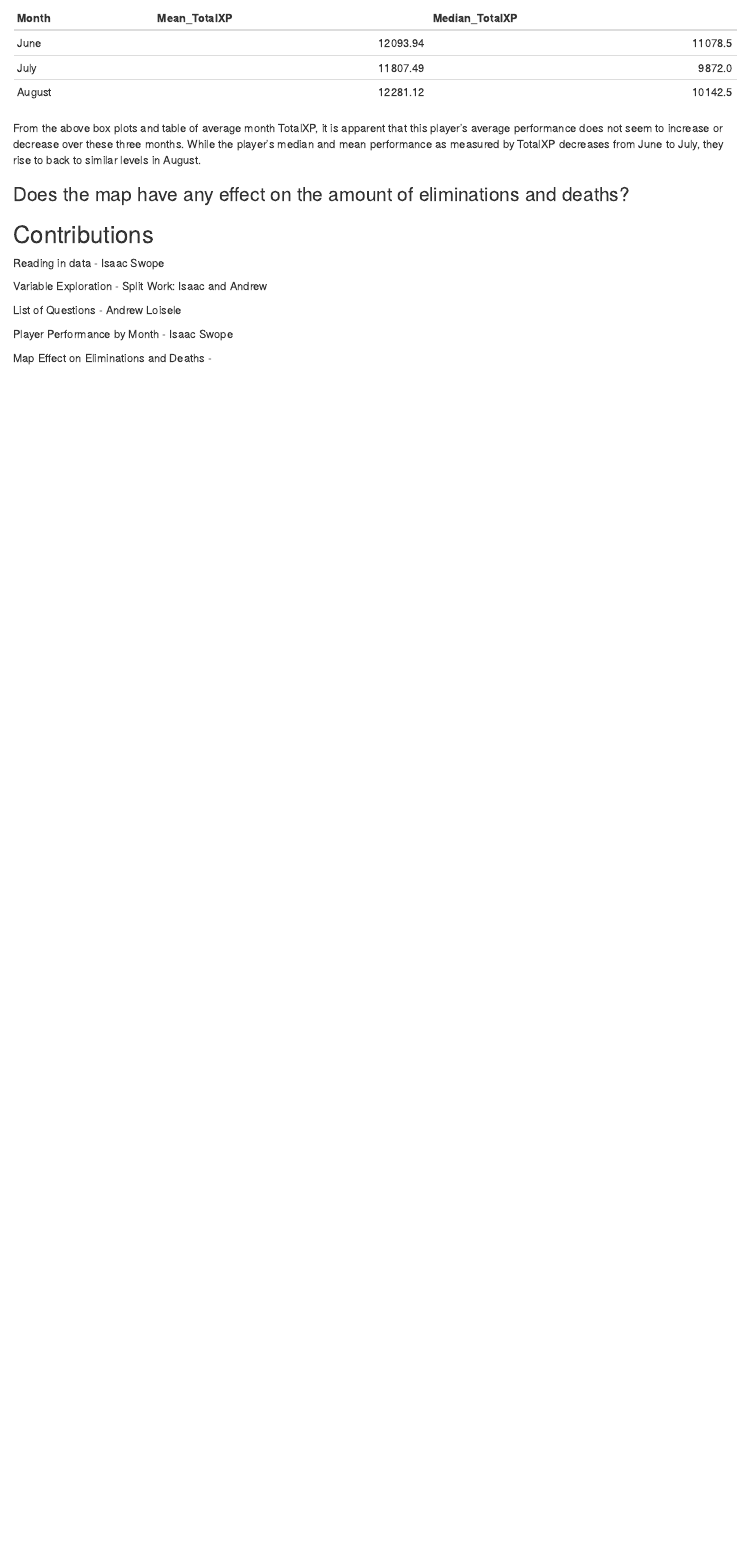
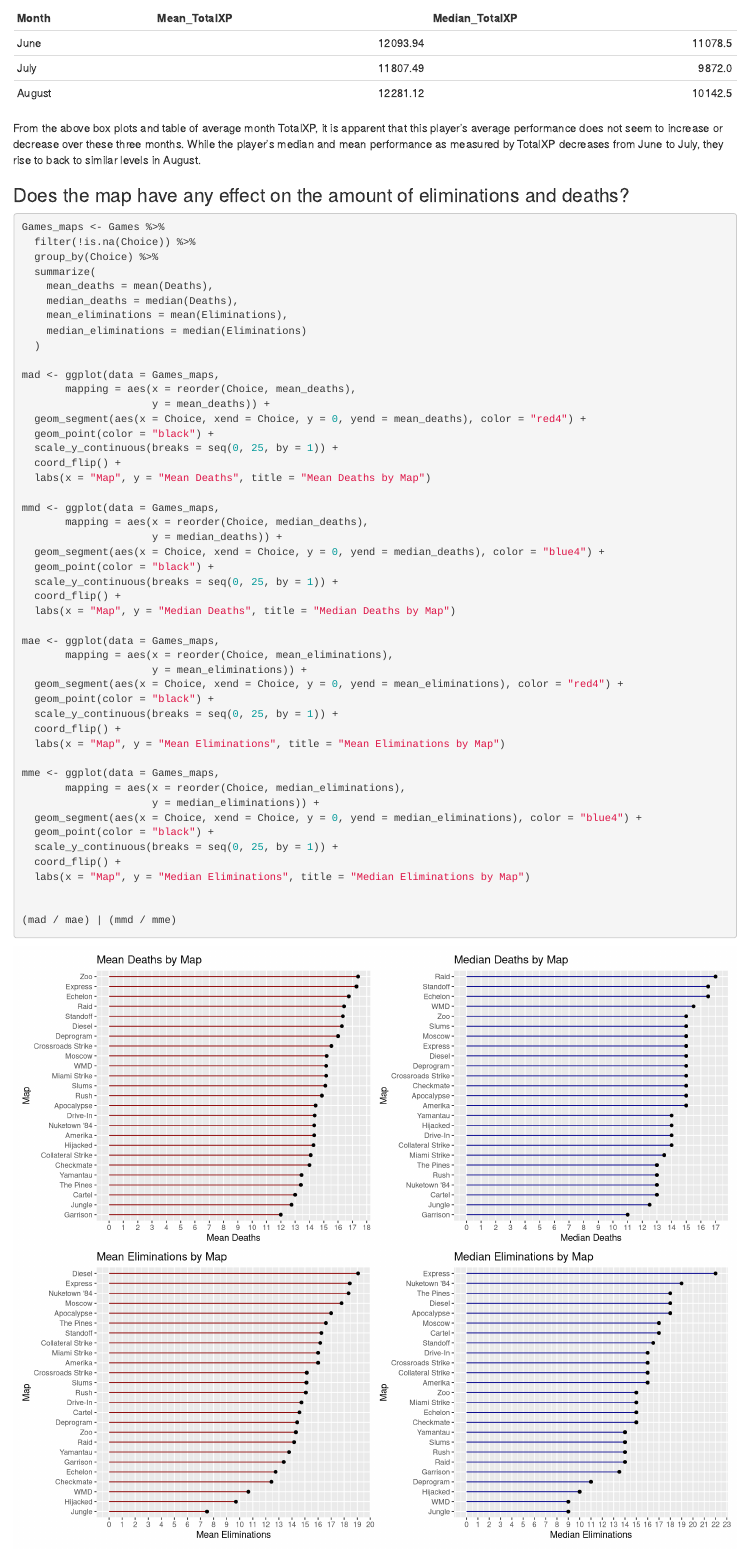
Before and after one commit to Swopei/STAT380-MP1_repo, an R Markdown document (STAT380_MP1.Rmd): the page in a window 1100 px wide, from 9820 px down before the commit and from 9860 px down after it, so that both start at the same text. Rendered offline with R 4.5, knitr and Pandoc, with nearby package versions.

Commit message:
add final question anwer
adds final question answer and other minor details

````diff
--- a/STAT380_MP1.Rmd
+++ b/STAT380_MP1.Rmd
@@ -306,3 +307,52 @@ From the above box plots and table of average month TotalXP, it is apparent that
 
 ### Does the map have any effect on the amount of eliminations and deaths?
 
+```{r, fig.width = 12, fig.height = 10}
+Games_maps <- Games %>%
+  filter(!is.na(Choice)) %>%
+  group_by(Choice) %>%
+  summarize(
+    mean_deaths = mean(Deaths),
+    median_deaths = median(Deaths),
+    mean_eliminations = mean(Eliminations),
+    median_eliminations = median(Eliminations)
+  )
+
+mad <- ggplot(data = Games_maps,
+       mapping = aes(x = reorder(Choice, mean_deaths),
+                     y = mean_deaths)) +
+  geom_segment(aes(x = Choice, xend = Choice, y = 0, yend = mean_deaths), color = "red4") +
+  geom_point(color = "black") +
+  scale_y_continuous(breaks = seq(0, 25, by = 1)) +
+  coord_flip() +
+  labs(x = "Map", y = "Mean Deaths", title = "Mean Deaths by Map")
+
+mmd <- ggplot(data = Games_maps,
+       mapping = aes(x = reorder(Choice, median_deaths),
+                     y = median_deaths)) +
+  geom_segment(aes(x = Choice, xend = Choice, y = 0, yend = median_deaths), color = "blue4") +
+  geom_point(color = "black") +
+  scale_y_continuous(breaks = seq(0, 25, by = 1)) +
+  coord_flip() +
+  labs(x = "Map", y = "Median Deaths", title = "Median Deaths by Map")
+
+mae <- ggplot(data = Games_maps,
+       mapping = aes(x = reorder(Choice, mean_eliminations),
+                     y = mean_eliminations)) +
+  geom_segment(aes(x = Choice, xend = Choice, y = 0, yend = mean_eliminations), color = "red4") +
+  geom_point(color = "black") +
+  scale_y_continuous(breaks = seq(0, 25, by = 1)) +
+  coord_flip() +
+  labs(x = "Map", y = "Mean Eliminations", title = "Mean Eliminations by Map")
+
+mme <- ggplot(data = Games_maps,
+       mapping = aes(x = reorder(Choice, median_eliminations),
+                     y = median_eliminations)) +
+  geom_segment(aes(x = Choice, xend = Choice, y = 0, yend = median_eliminations), color = "blue4") +
+  geom_point(color = "black") +
+  scale_y_continuous(breaks = seq(0, 25, by = 1)) +
+  coord_flip() +
+  labs(x = "Map", y = "Median Eliminations", title = "Median Eliminations by Map")
+
+
+(mad / mae) | (mmd / mme)
@@ -316,6 +370,6 @@ Variable Exploration - Split Work: Isaac and Andrew
 
 List of Questions - Andrew Loisele
 
-Player Performance by Month - Isaac Swope
+Answer Questions - Isaac Swope
 
-Map Effect on Eliminations and Deaths -
+Overview and Cleanup - Andrew Loisele
````
Also changed, not shown: STAT380_MP1.html, STAT380_MP1.Rmd (7 more changed lines).
